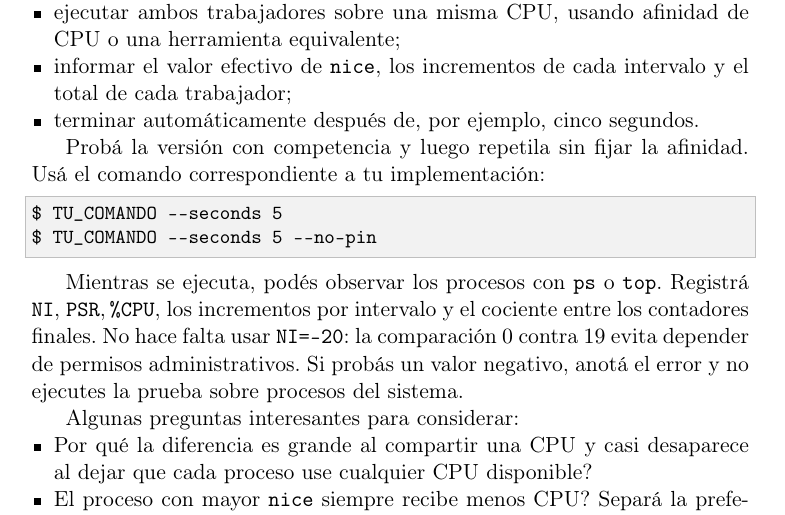
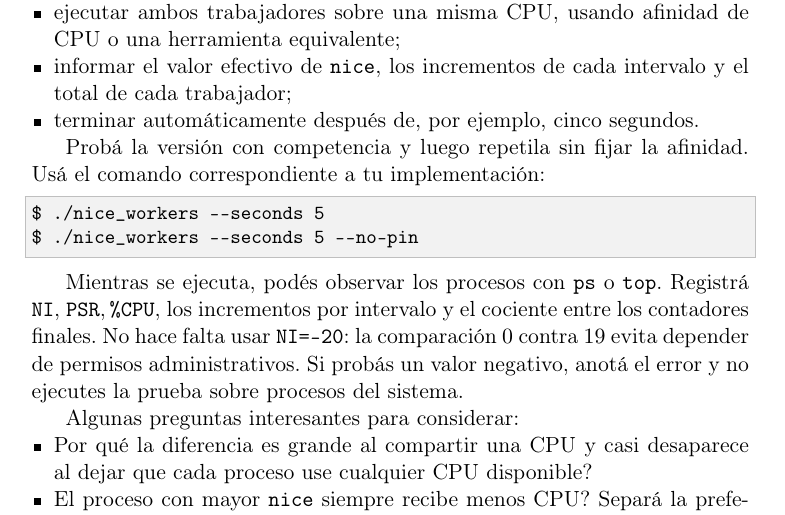
Before and after one commit to arelgueta/Practicos, a LaTeX document (TP4/Practico4-extra.tex): part of page 3 of 7, cut so that both start at the same text. Compiled offline with pdfLaTeX.

Commit message:
docs(tp4): rename command placeholder

```diff
--- a/TP4/Practico4-extra.tex
+++ b/TP4/Practico4-extra.tex
@@ -98,8 +98,8 @@ Probá la versión con competencia y luego repetila sin fijar la afinidad. Usá
 el comando correspondiente a tu implementación:
 
 \begin{lstlisting}[language=bash]
-$ TU_COMANDO --seconds 5
-$ TU_COMANDO --seconds 5 --no-pin
+$ ./nice_workers --seconds 5
+$ ./nice_workers --seconds 5 --no-pin
 \end{lstlisting}
 
 Mientras se ejecuta, podés observar los procesos con \texttt{ps} o
```
Also changed, not shown: TP4-typst/Practico4t-extra.typ (+2 -2 lines).
